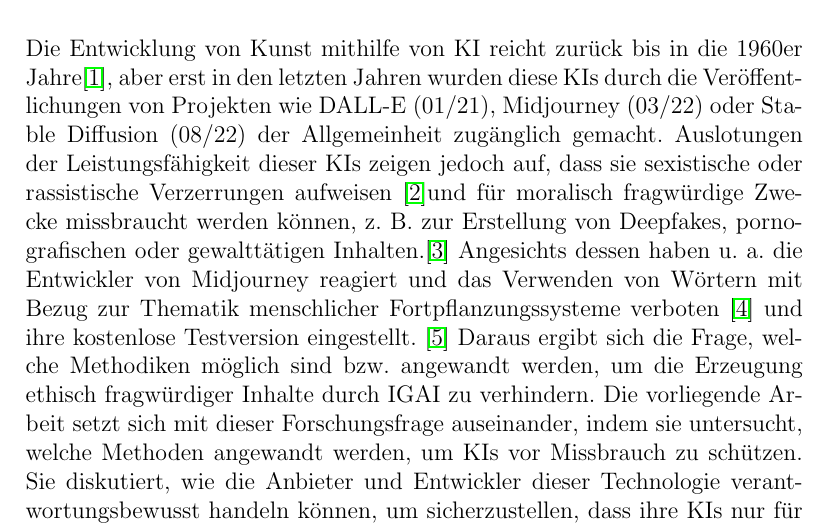
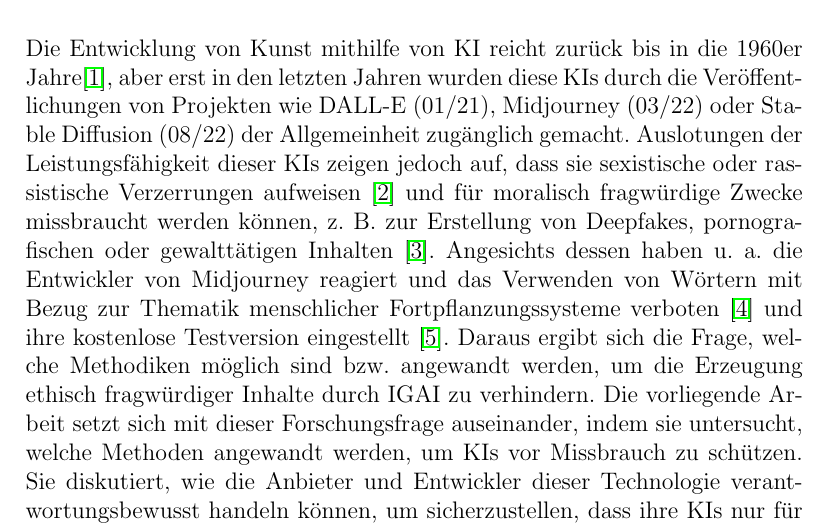
Before and after one commit to Sirtario/Expose-Inf-Gesell, a LaTeX document (Main.tex): part of page 4 of 29, cut so that both start at the same text. Compiled offline with pdfLaTeX.

Commit message:
kleine Änderung Zitationen Einleitung

```diff
--- a/Main.tex
+++ b/Main.tex
@@ -21,11 +21,11 @@
 
 \chapter{Einleitung}
 
-Die Entwicklung von Kunst mithilfe von KI reicht zurück bis in die 1960er Jahre\cite{Garcia}, aber erst in den letzten Jahren wurden diese KIs durch die Veröffentlichungen von Projekten wie DALL-E (01/21), Midjourney (03/22) oder Stable Diffusion (08/22) der Allgemeinheit zugänglich gemacht. Auslotungen der Leistungsfähigkeit dieser KIs zeigen jedoch auf, dass sie sexistische oder rassistische Verzerrungen aufweisen \cite{Schmidt}und für moralisch fragwürdige Zwecke missbraucht werden können, z. B. zur Erstellung von Deepfakes, pornografischen oder gewalttätigen Inhalten.\cite{Hadero}
-Angesichts dessen haben u. a. die Entwickler von Midjourney reagiert und das Verwenden von Wörtern mit Bezug zur Thematik menschlicher Fortpflanzungssysteme verboten \cite{Heikkilae} und ihre kostenlose Testversion eingestellt. \cite{NelsonMidjourney} Daraus ergibt sich die Frage, welche Methodiken möglich sind bzw. angewandt werden, um die Erzeugung ethisch fragwürdiger Inhalte durch IGAI zu verhindern.
+Die Entwicklung von Kunst mithilfe von KI reicht zurück bis in die 1960er Jahre\cite{Garcia}, aber erst in den letzten Jahren wurden diese KIs durch die Veröffentlichungen von Projekten wie DALL-E (01/21), Midjourney (03/22) oder Stable Diffusion (08/22) der Allgemeinheit zugänglich gemacht. Auslotungen der Leistungsfähigkeit dieser KIs zeigen jedoch auf, dass sie sexistische oder rassistische Verzerrungen aufweisen \cite{Schmidt} und für moralisch fragwürdige Zwecke missbraucht werden können, z. B. zur Erstellung von Deepfakes, pornografischen oder gewalttätigen Inhalten \cite{Hadero}.
+Angesichts dessen haben u. a. die Entwickler von Midjourney reagiert und das Verwenden von Wörtern mit Bezug zur Thematik menschlicher Fortpflanzungssysteme verboten \cite{Heikkilae} und ihre kostenlose Testversion eingestellt \cite{NelsonMidjourney}. Daraus ergibt sich die Frage, welche Methodiken möglich sind bzw. angewandt werden, um die Erzeugung ethisch fragwürdiger Inhalte durch IGAI zu verhindern.
 Die vorliegende Arbeit setzt sich mit dieser Forschungsfrage auseinander, indem sie untersucht, welche Methoden angewandt werden, um KIs vor Missbrauch zu schützen. Sie diskutiert, wie die Anbieter und Entwickler dieser Technologie verantwortungsbewusst handeln können, um sicherzustellen, dass ihre KIs nur für ethisch vertretbare Zwecke eingesetzt werden. Das Ziel besteht darin, aufzuzeigen wie IGAI-Entwickler dazu beitragen können, dass mit ihrer Technologie keine unethischen Inhalte erzeugt werden.
 
- \include{StandForschung.tex}
+\include{StandForschung.tex}
 \include{Methodik.tex}
 \chapter{Definitionen}
 Wie in Kapitel Methodik erwähnt, werden im Folgenden die Begriffe der bildgenerienden KI und der Ethik im Bezug auf dieser für diese Arbeit definiert.
```
